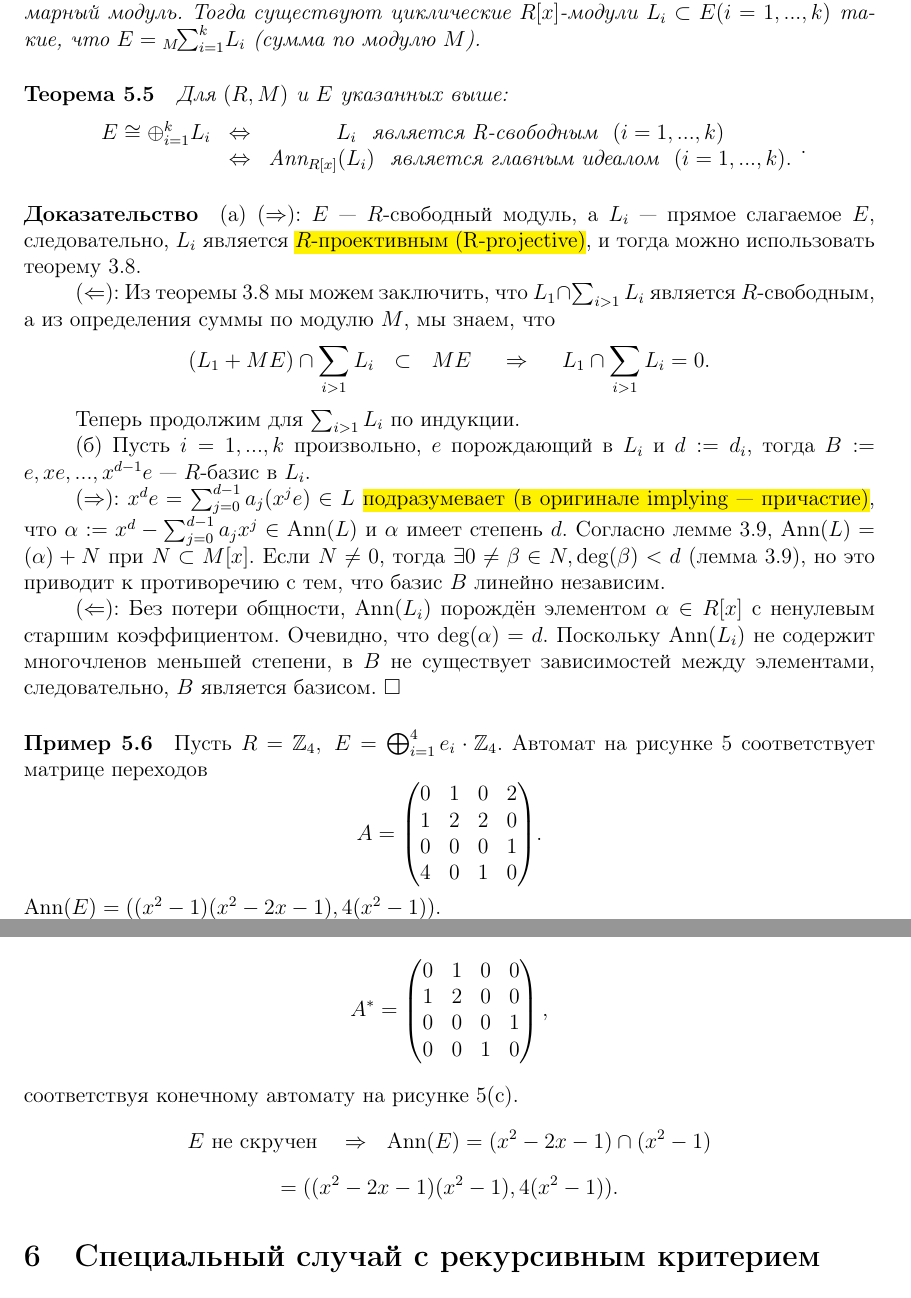
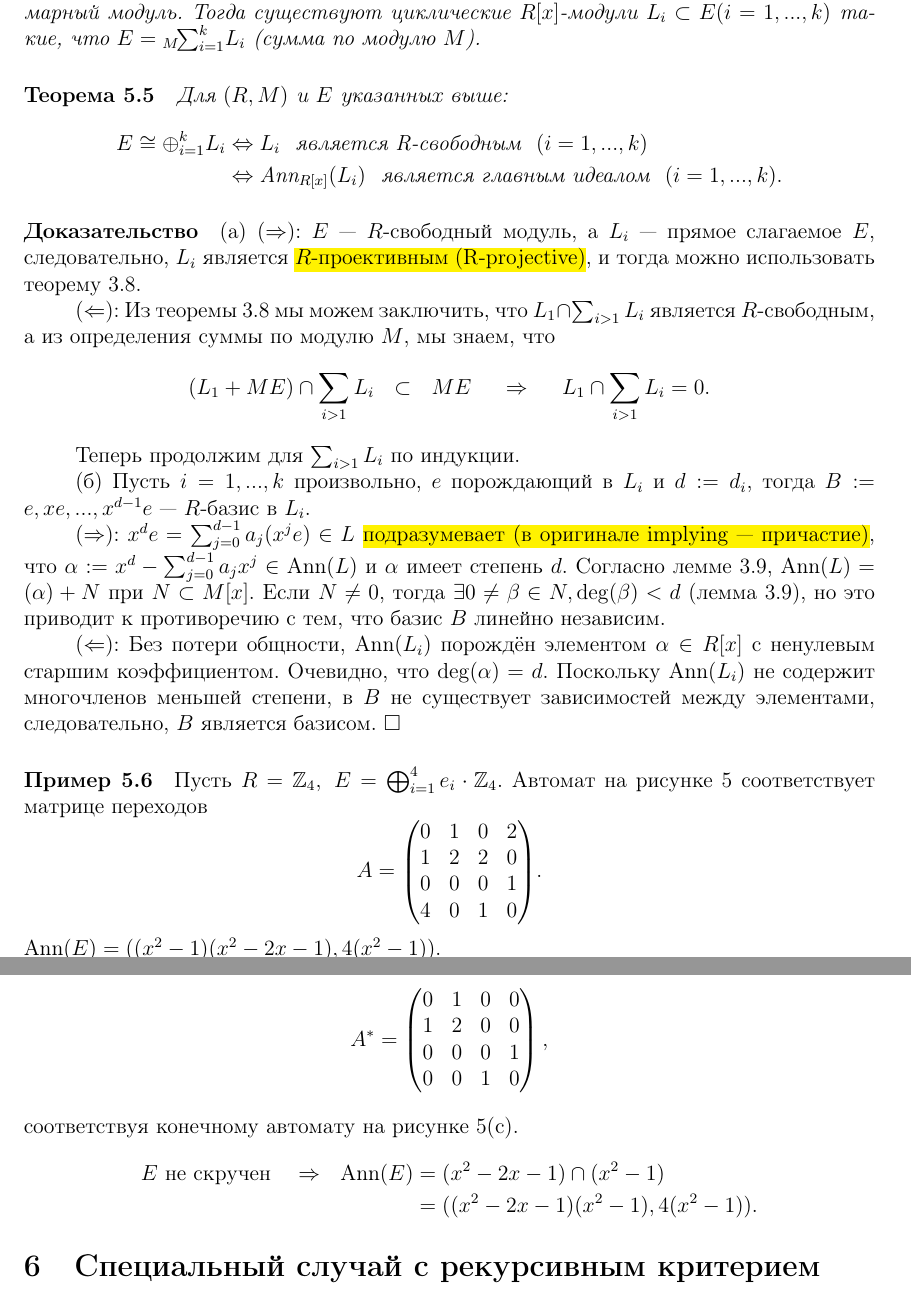
Before and after one commit to Fe-Ti/TeXTranslations, a LaTeX paper (fa_decomposition/translation.tex): two parts of pages 10 and 12 of 14 before the commit and two parts of pages 10 and 12 of 15 after it, joined at a grey line, cut so that both start at the same text. Compiled offline with pdfLaTeX.

Commit message:
Moving forward with FAD

```diff
--- a/fa_decomposition/translation.tex
+++ b/fa_decomposition/translation.tex
@@ -411,11 +411,10 @@ $.
 {\itshape
 Для $(R, M)$ и $E$ указанных выше:
 $$
-\begin{array}{ccc}
-E \cong \oplus_{i = 1}^{k} L_i &  \Leftrightarrow & L_i ~~ \text{является R-свободным} ~~ (i = 1, ..., k) \\
-
-~ &  \Leftrightarrow  &  \Ann_{R[x]}(L_i) ~~ \text{является главным идеалом} ~~ (i = 1, ..., k).
-\end{array}.
+\begin{aligned}
+E \cong \oplus_{i = 1}^{k} L_i &  \Leftrightarrow L_i ~~ \text{является R-свободным} ~~ (i = 1, ..., k) \\
+&  \Leftrightarrow   \Ann_{R[x]}(L_i) ~~ \text{является главным идеалом} ~~ (i = 1, ..., k).
+\end{aligned}
 $$
 }
 
@@ -517,7 +516,10 @@ $$
 	0 & 0 & 1 & 0
 \end{pmatrix},$$ соответствуя конечному автомату на рисунке \ref{fig5abc}(c).
 $$
-E \text{ не скручен } ~~ \Rightarrow ~~ \Ann(E) = (x^2 - 2x -1) \cap (x^2 - 1) $$$$ = ((x^2 - 2x -1)(x^2 - 1), 4(x^2 - 1)).
+\begin{aligned}
+E \text{ не скручен } ~~ \Rightarrow ~~ \Ann(E) & = (x^2 - 2x -1) \cap (x^2 - 1) \\
+& = ((x^2 - 2x -1)(x^2 - 1), 4(x^2 - 1)).
+\end{aligned}
 $$
 
 \section{Специальный случай с рекурсивным критерием}
```
Also changed, not shown: fa_decomposition/translation.pdf.
